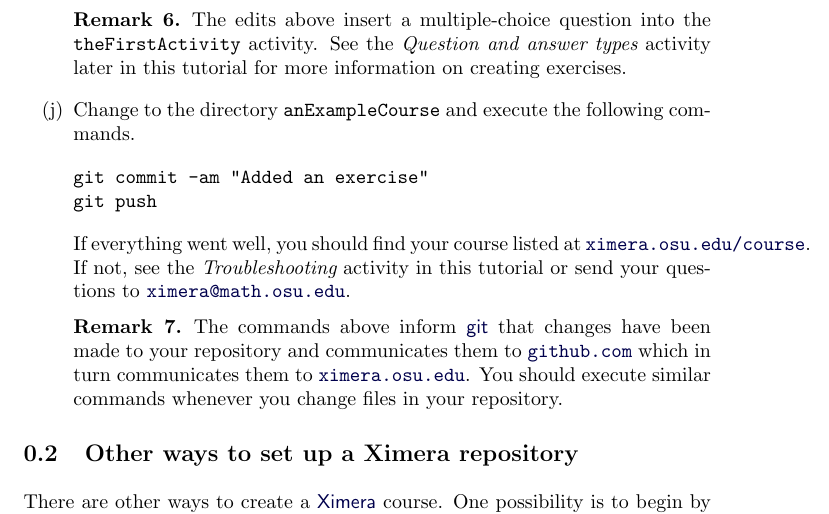
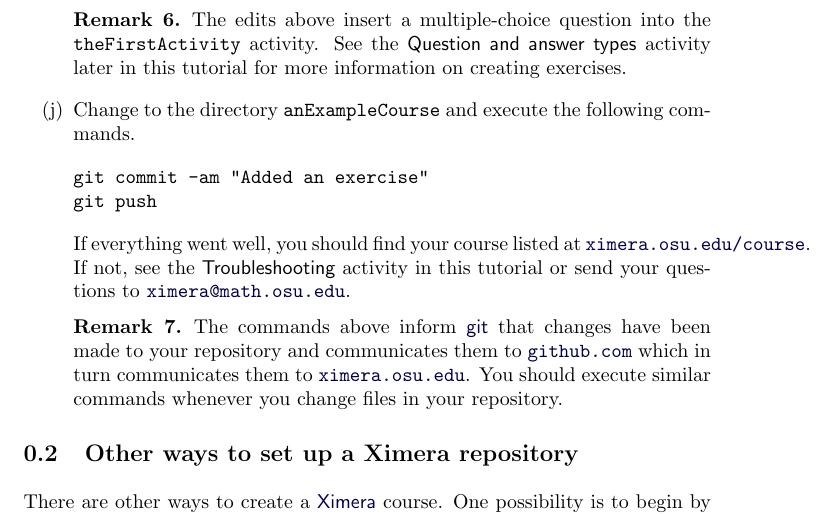
Before and after one commit to slcmalec/gettingStarted, a LaTeX document (settingUpTheRepository/settingUpTheRepository.tex): part of page 6 of 6, cut so that both start at the same text. Compiled offline with pdfLaTeX.

Commit message:
improved the links a bit, but we still dont know how to handle them correctly

```diff
--- a/settingUpTheRepository/settingUpTheRepository.tex
+++ b/settingUpTheRepository/settingUpTheRepository.tex
@@ -295,7 +295,7 @@ This activity is about creative work.
 \begin{remark}
 The edits above insert
 a multiple-choice question into the \verb!theFirstActivity!
-activity. See the {\em Question and answer types}
+activity. See the {\sf Question and answer types}
 activity later in this tutorial
 for more information on creating exercises.
 \end{remark}
@@ -308,7 +308,7 @@ git push
 \end{verbatim}
 If everything went well, you should find your course listed at
 \href{http://ximera.osu.edu/course}{\tt ximera.osu.edu/course}.
-If not, see the {\em Troubleshooting} activity in this tutorial
+If not, see the {\sf Troubleshooting} activity in this tutorial
 or send your questions to
 \href{mailto:ximera@math.osu.edu}{\tt ximera@math.osu.edu}.
 \begin{remark} The commands above inform
```
